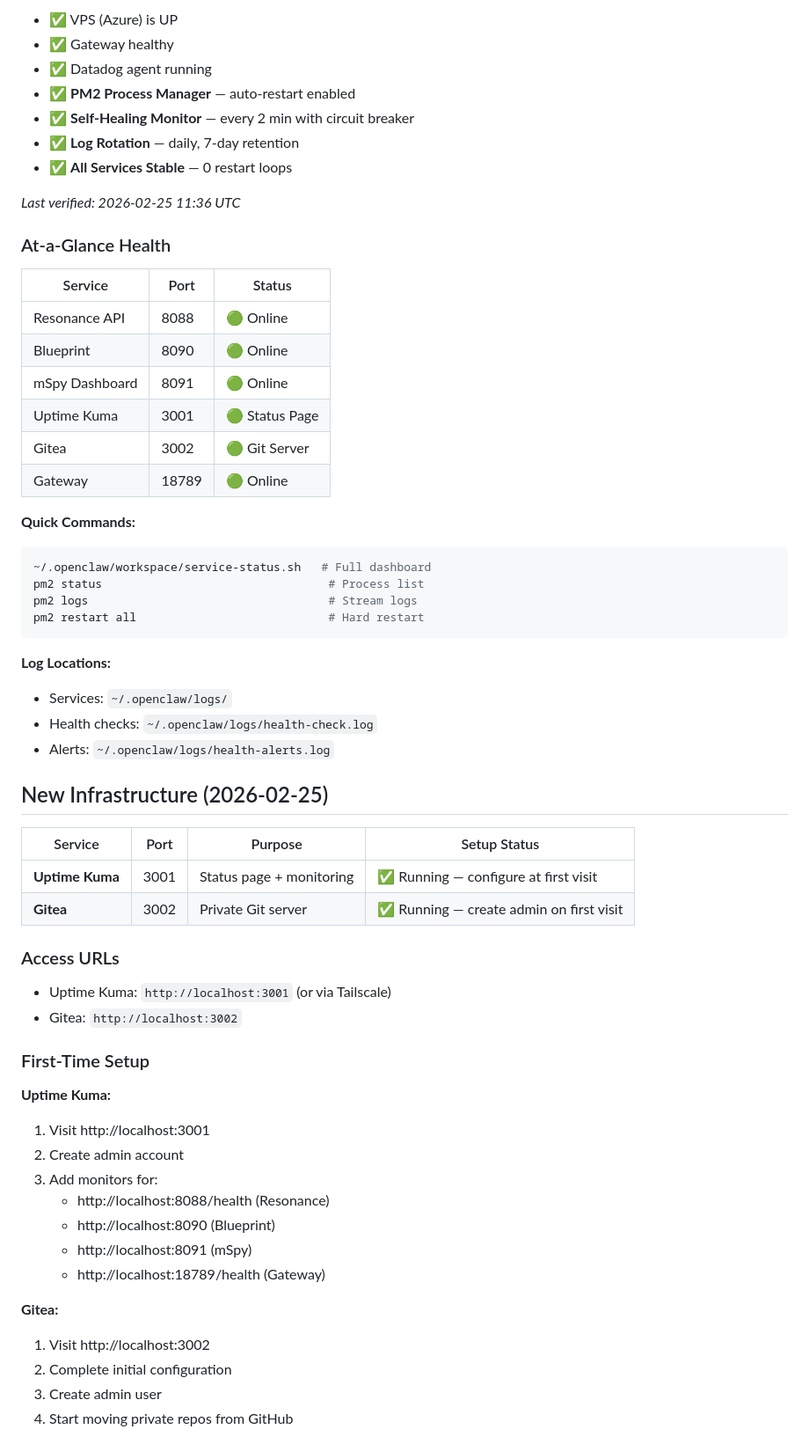
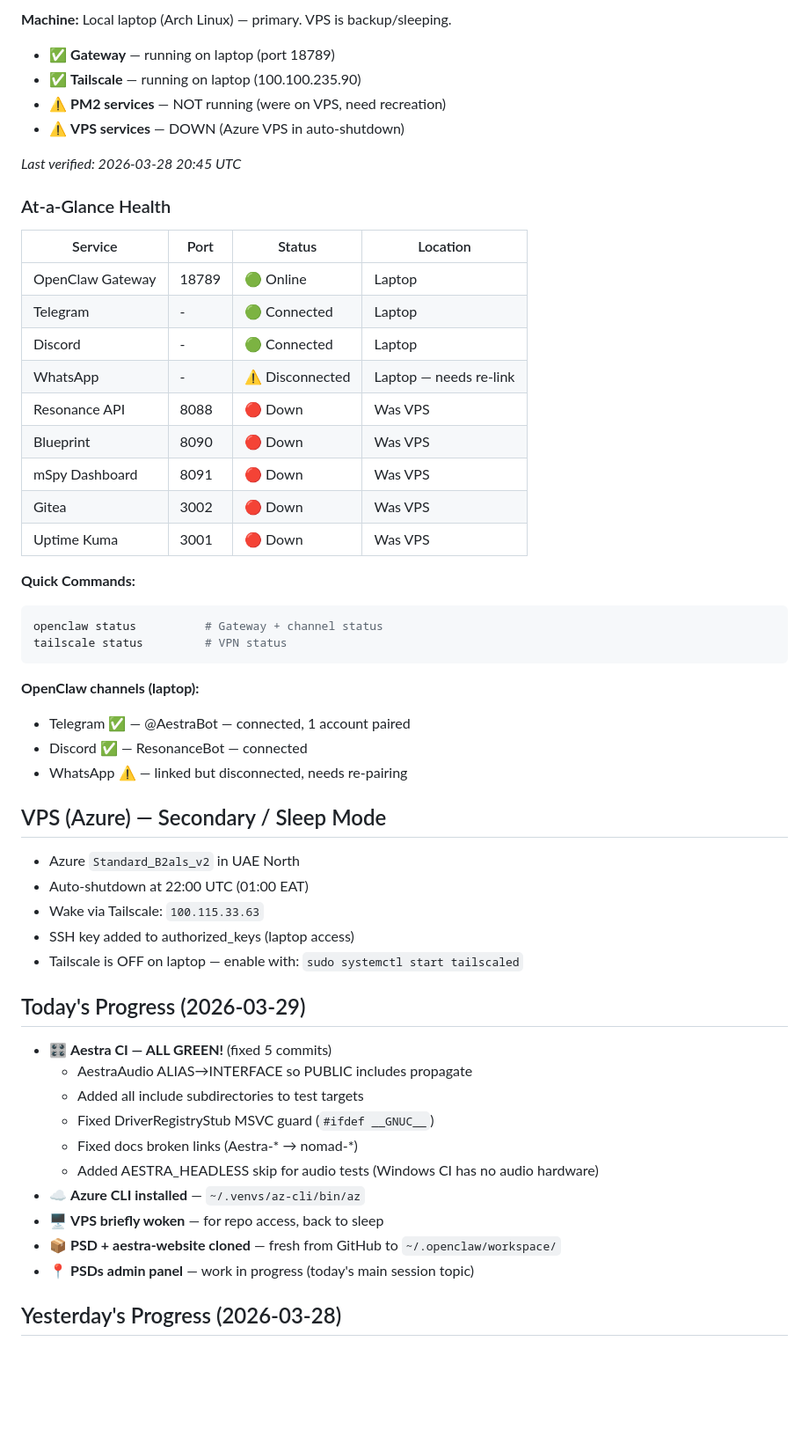
Before and after one commit to currentsuspect/currentsuspect, a Markdown page: HEARTBEAT.md, the part around one of its changes. Shown at 88% size. Rendered like a GitHub page; blank space fills up the shorter version.

Commit message:
HEARTBEAT: Aestra CI green, Azure CLI, PSD repos cloned, PSD work started

````diff
--- a/HEARTBEAT.md
+++ b/HEARTBEAT.md
@@ -4,62 +4,58 @@
 
-- ✅ VPS (Azure) is UP
-- ✅ Gateway healthy
-- ✅ Datadog agent running
-- ✅ **PM2 Process Manager** — auto-restart enabled
-- ✅ **Self-Healing Monitor** — every 2 min with circuit breaker
-- ✅ **Log Rotation** — daily, 7-day retention
-- ✅ **All Services Stable** — 0 restart loops
+**Machine:** Local laptop (Arch Linux) — primary. VPS is backup/sleeping.
 
-*Last verified: 2026-02-25 11:36 UTC*
+- ✅ **Gateway** — running on laptop (port 18789)
+- ✅ **Tailscale** — running on laptop (100.100.235.90)
+- ⚠️ **PM2 services** — NOT running (were on VPS, need recreation)
+- ⚠️ **VPS services** — DOWN (Azure VPS in auto-shutdown)
+
+*Last verified: 2026-03-28 20:45 UTC*
 
 ### At-a-Glance Health
 
-| Service | Port | Status |
-|---------|------|--------|
-| Resonance API | 8088 | 🟢 Online |
-| Blueprint | 8090 | 🟢 Online |
-| mSpy Dashboard | 8091 | 🟢 Online |
-| Uptime Kuma | 3001 | 🟢 Status Page |
-| Gitea | 3002 | 🟢 Git Server |
-| Gateway | 18789 | 🟢 Online |
+| Service | Port | Status | Location |
+|---------|------|--------|----------|
+| OpenClaw Gateway | 18789 | 🟢 Online | Laptop |
+| Telegram | - | 🟢 Connected | Laptop |
+| Discord | - | 🟢 Connected | Laptop |
+| WhatsApp | - | ⚠️ Disconnected | Laptop — needs re-link |
+| Resonance API | 8088 | 🔴 Down | Was VPS |
+| Blueprint | 8090 | 🔴 Down | Was VPS |
+| mSpy Dashboard | 8091 | 🔴 Down | Was VPS |
+| Gitea | 3002 | 🔴 Down | Was VPS |
+| Uptime Kuma | 3001 | 🔴 Down | Was VPS |
 
 **Quick Commands:**
 ```bash
-~/.openclaw/workspace/service-status.sh   # Full dashboard
-pm2 status                                 # Process list
-pm2 logs                                   # Stream logs
-pm2 restart all                            # Hard restart
+openclaw status          # Gateway + channel status
+tailscale status         # VPN status
 ```
 
-**Log Locations:**
-- Services: `~/.openclaw/logs/`
-- Health checks: `~/.openclaw/logs/health-check.log`
-- Alerts: `~/.openclaw/logs/health-alerts.log`
+**OpenClaw channels (laptop):**
+- Telegram ✅ — @AestraBot — connected, 1 account paired
+- Discord ✅ — ResonanceBot — connected
+- WhatsApp ⚠️ — linked but disconnected, needs re-pairing
 
-## New Infrastructure (2026-02-25)
+## VPS (Azure) — Secondary / Sleep Mode
 
-| Service | Port | Purpose | Setup Status |
-|---------|------|---------|--------------|
-| **Uptime Kuma** | 3001 | Status page + monitoring | ✅ Running — configure at first visit |
-| **Gitea** | 3002 | Private Git server | ✅ Running — create admin on first visit |
+- Azure `Standard_B2als_v2` in UAE North
+- Auto-shutdown at 22:00 UTC (01:00 EAT)
+- Wake via Tailscale: `100.115.33.63`
+- SSH key added to authorized_keys (laptop access)
+- Tailscale is OFF on laptop — enable with: `sudo systemctl start tailscaled`
 
-### Access URLs
-- Uptime Kuma: `http://localhost:3001` (or via Tailscale)
-- Gitea: `http://localhost:3002`
+## Today's Progress (2026-03-29)
 
-### First-Time Setup
-**Uptime Kuma:**
-1. Visit http://localhost:3001
-2. Create admin account
-3. Add monitors for:
-   - http://localhost:8088/health (Resonance)
-   - http://localhost:8090 (Blueprint)
-   - http://localhost:8091 (mSpy)
-   - http://localhost:18789/health (Gateway)
+- 🎛️ **Aestra CI — ALL GREEN!** (fixed 5 commits)
+  - AestraAudio ALIAS→INTERFACE so PUBLIC includes propagate
+  - Added all include subdirectories to test targets
+  - Fixed DriverRegistryStub MSVC guard (`#ifdef __GNUC__`)
+  - Fixed docs broken links (Aestra-* → nomad-*)
+  - Added AESTRA_HEADLESS skip for audio tests (Windows CI has no audio hardware)
+- ☁️ **Azure CLI installed** — `~/.venvs/az-cli/bin/az`
+- 🖥️ **VPS briefly woken** — for repo access, back to sleep
+- 📦 **PSD + aestra-website cloned** — fresh from GitHub to `~/.openclaw/workspace/`
+- 📍 **PSDs admin panel** — work in progress (today's main session topic)
 
-**Gitea:**
-1. Visit http://localhost:3002
-2. Complete initial configuration
-3. Create admin user
-4. Start moving private repos from GitHub
+## Yesterday's Progress (2026-03-28)
 
````
Also changed, not shown: other parts of HEARTBEAT.md (+20 -49 lines).
